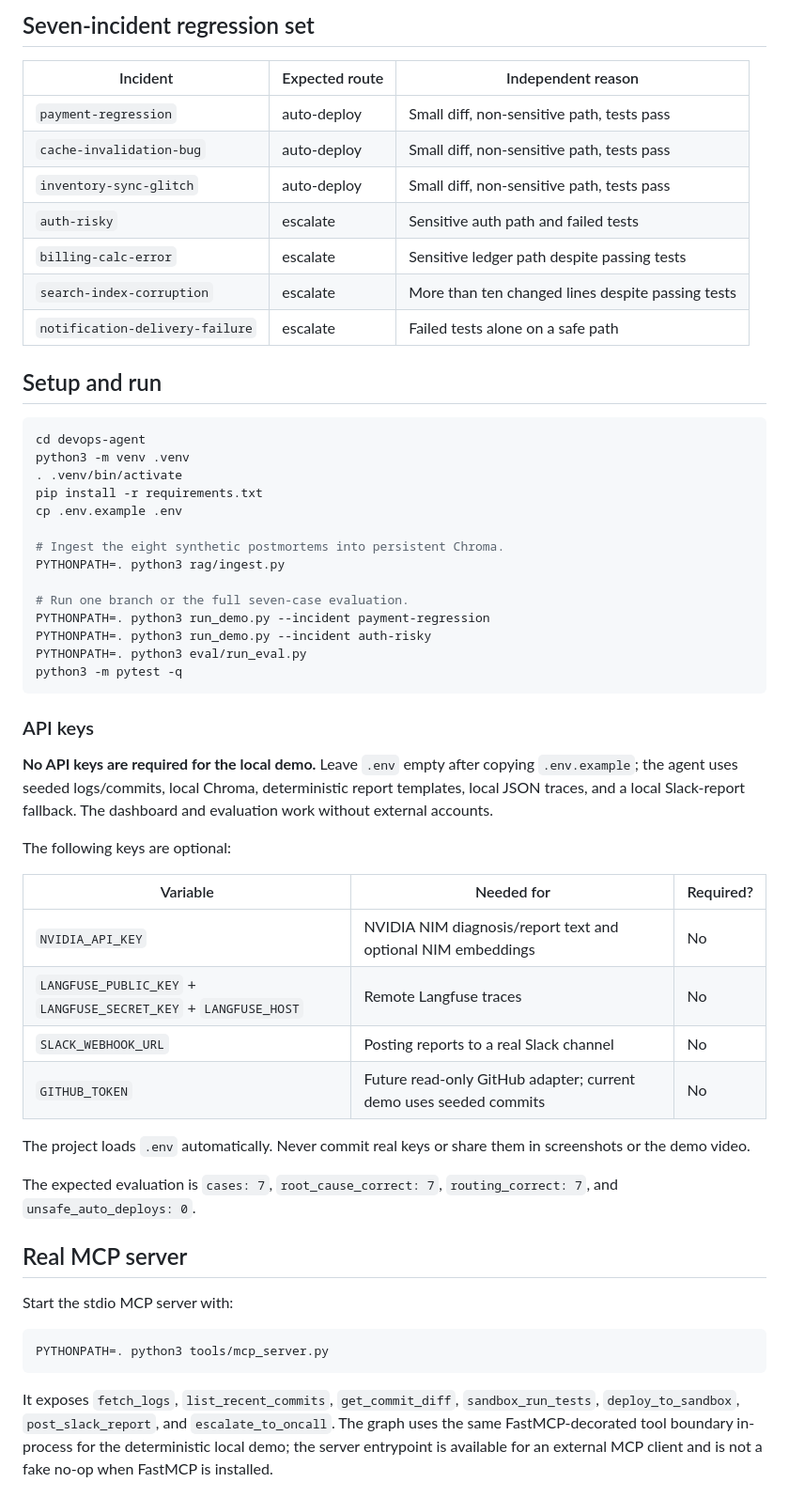
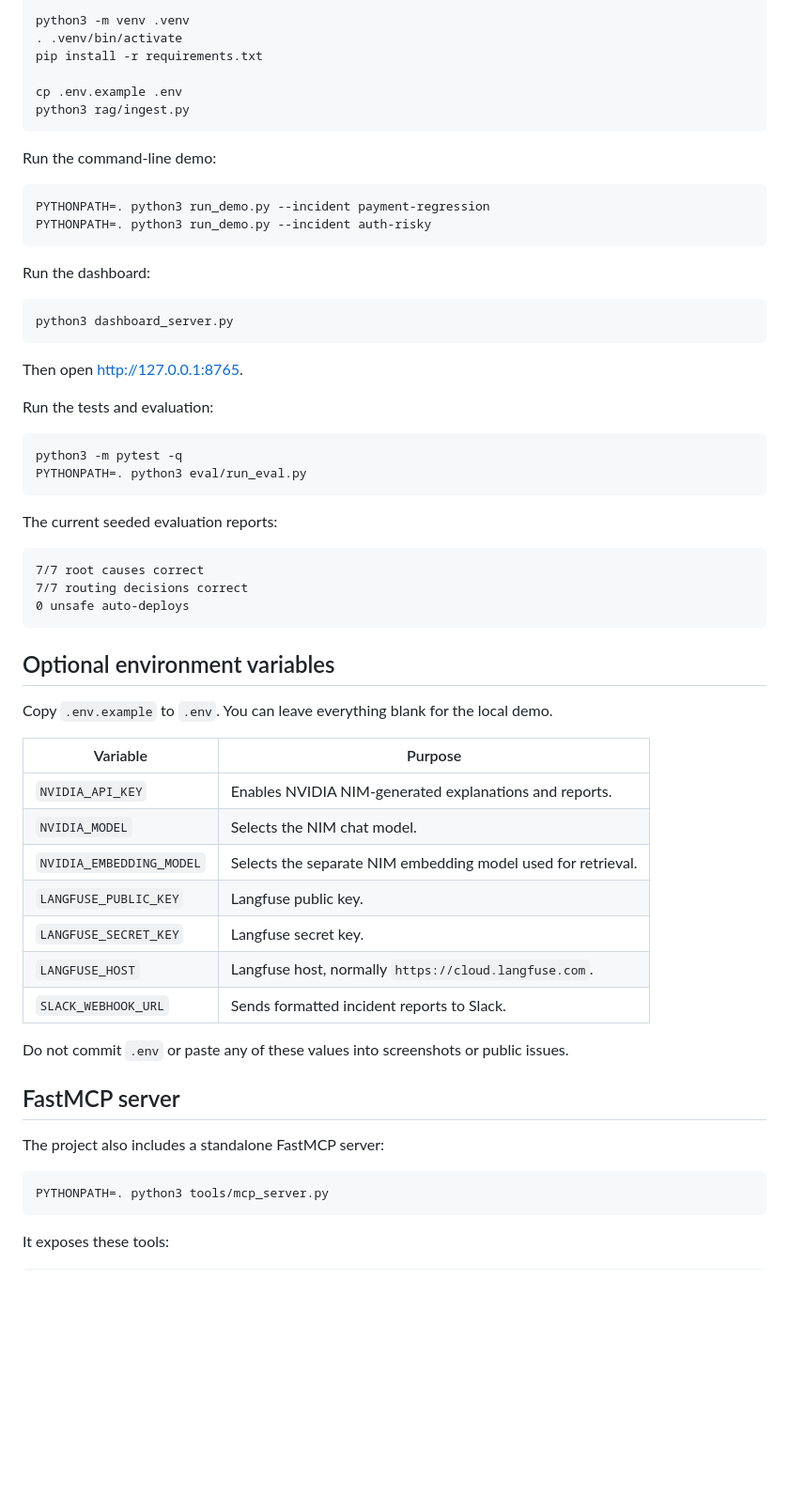
Before and after one commit to Ru0k3/devops-agent, a Markdown page: README.md, the part around one of its changes. Shown at 94% size. GitHub-like rendering; blank space fills up the shorter version.

Commit message:
Rewrite README in a human-centered voice

````diff
--- a/README.md
+++ b/README.md
@@ -63,58 +158,64 @@ The router uses a real LangGraph conditional edge (`add_conditional_edges`). Its
-## Seven-incident regression set
-
-| Incident | Expected route | Independent reason |
-|---|---|---|
-| `payment-regression` | auto-deploy | Small diff, non-sensitive path, tests pass |
-| `cache-invalidation-bug` | auto-deploy | Small diff, non-sensitive path, tests pass |
-| `inventory-sync-glitch` | auto-deploy | Small diff, non-sensitive path, tests pass |
-| `auth-risky` | escalate | Sensitive auth path and failed tests |
-| `billing-calc-error` | escalate | Sensitive ledger path despite passing tests |
-| `search-index-corruption` | escalate | More than ten changed lines despite passing tests |
-| `notification-delivery-failure` | escalate | Failed tests alone on a safe path |
-
-## Setup and run
-
-```bash
-cd devops-agent
 python3 -m venv .venv
 . .venv/bin/activate
 pip install -r requirements.txt
+
 cp .env.example .env
+python3 rag/ingest.py
+```
 
-# Ingest the eight synthetic postmortems into persistent Chroma.
-PYTHONPATH=. python3 rag/ingest.py
+Run the command-line demo:
 
-# Run one branch or the full seven-case evaluation.
+```bash
 PYTHONPATH=. python3 run_demo.py --incident payment-regression
 PYTHONPATH=. python3 run_demo.py --incident auth-risky
-PYTHONPATH=. python3 eval/run_eval.py
-python3 -m pytest -q
 ```
 
-### API keys
+Run the dashboard:
 
-**No API keys are required for the local demo.** Leave `.env` empty after copying `.env.example`; the agent uses seeded logs/commits, local Chroma, deterministic report templates, local JSON traces, and a local Slack-report fallback. The dashboard and evaluation work without external accounts.
+```bash
+python3 dashboard_server.py
+```
 
-The following keys are optional:
+Then open [http://127.0.0.1:8765](http://127.0.0.1:8765).
 
-| Variable | Needed for | Required? |
-|---|---|---|
-| `NVIDIA_API_KEY` | NVIDIA NIM diagnosis/report text and optional NIM embeddings | No |
-| `LANGFUSE_PUBLIC_KEY` + `LANGFUSE_SECRET_KEY` + `LANGFUSE_HOST` | Remote Langfuse traces | No |
-| `SLACK_WEBHOOK_URL` | Posting reports to a real Slack channel | No |
-| `GITHUB_TOKEN` | Future read-only GitHub adapter; current demo uses seeded commits | No |
+Run the tests and evaluation:
 
-The project loads `.env` automatically. Never commit real keys or share them in screenshots or the demo video.
+```bash
+python3 -m pytest -q
+PYTHONPATH=. python3 eval/run_eval.py
+```
 
-The expected evaluation is `cases: 7`, `root_cause_correct: 7`, `routing_correct: 7`, and `unsafe_auto_deploys: 0`.
+The current seeded evaluation reports:
 
-## Real MCP server
+```text
+7/7 root causes correct
+7/7 routing decisions correct
+0 unsafe auto-deploys
+```
 
-Start the stdio MCP server with:
+## Optional environment variables
+
+Copy `.env.example` to `.env`. You can leave everything blank for the local demo.
+
+| Variable | Purpose |
+|---|---|
+| `NVIDIA_API_KEY` | Enables NVIDIA NIM-generated explanations and reports. |
+| `NVIDIA_MODEL` | Selects the NIM chat model. |
+| `NVIDIA_EMBEDDING_MODEL` | Selects the separate NIM embedding model used for retrieval. |
+| `LANGFUSE_PUBLIC_KEY` | Langfuse public key. |
+| `LANGFUSE_SECRET_KEY` | Langfuse secret key. |
+| `LANGFUSE_HOST` | Langfuse host, normally `https://cloud.langfuse.com`. |
+| `SLACK_WEBHOOK_URL` | Sends formatted incident reports to Slack. |
+
+Do not commit `.env` or paste any of these values into screenshots or public issues.
+
+## FastMCP server
+
+The project also includes a standalone FastMCP server:
 
 ```bash
 PYTHONPATH=. python3 tools/mcp_server.py
 ```
 
-It exposes `fetch_logs`, `list_recent_commits`, `get_commit_diff`, `sandbox_run_tests`, `deploy_to_sandbox`, `post_slack_report`, and `escalate_to_oncall`. The graph uses the same FastMCP-decorated tool boundary in-process for the deterministic local demo; the server entrypoint is available for an external MCP client and is not a fake no-op when FastMCP is installed.
+It exposes these tools:
 
````
Also changed, not shown: other parts of README.md (+176 -85 lines).
